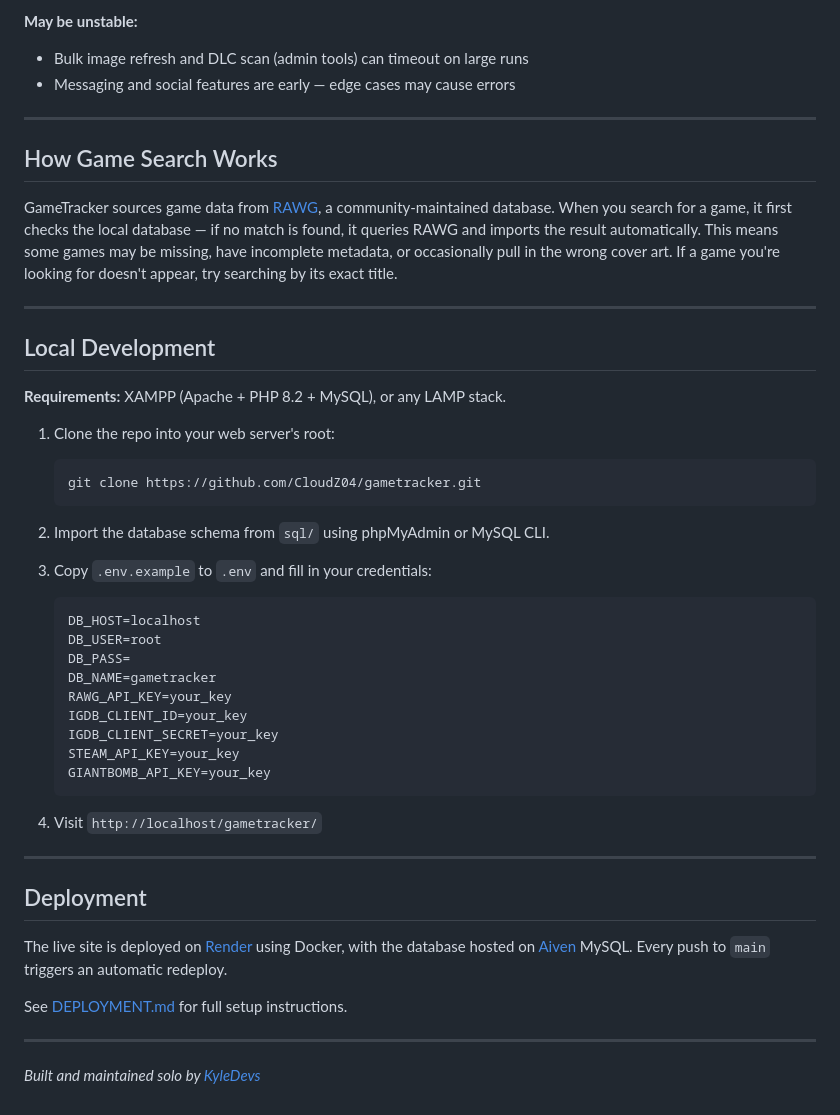
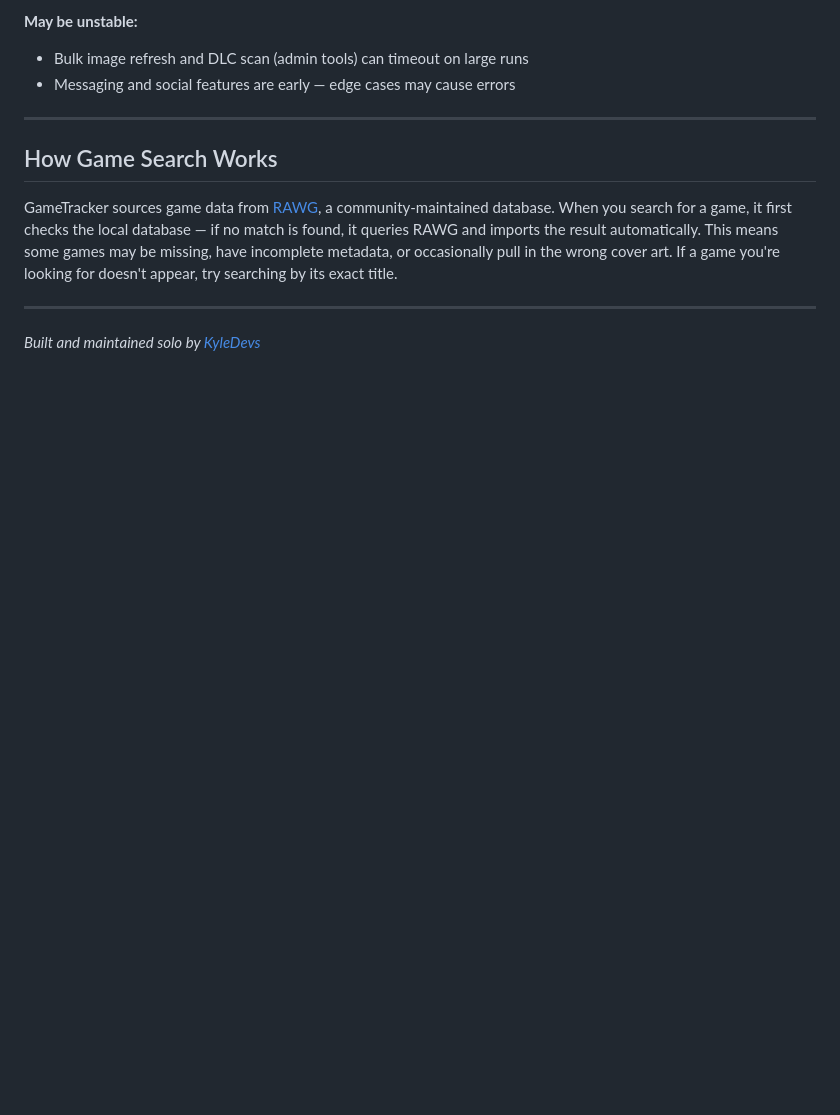
Before and after one commit to CloudZ04/gametracker, a Markdown page: README.md, the part around the change. GitHub-like rendering; blank space fills up the shorter version.

````diff
--- a/README.md
+++ b/README.md
@@ -78,40 +78,4 @@ GameTracker sources game data from [RAWG](https://rawg.io), a community-maintain
 
 ---
 
-## Local Development
-
-**Requirements:** XAMPP (Apache + PHP 8.2 + MySQL), or any LAMP stack.
-
-1. Clone the repo into your web server's root:
-   ```bash
-   git clone https://github.com/CloudZ04/gametracker.git
-   ```
-
-2. Import the database schema from `sql/` using phpMyAdmin or MySQL CLI.
-
-3. Copy `.env.example` to `.env` and fill in your credentials:
-   ```
-   DB_HOST=localhost
-   DB_USER=root
-   DB_PASS=
-   DB_NAME=gametracker
-   RAWG_API_KEY=your_key
-   IGDB_CLIENT_ID=your_key
-   IGDB_CLIENT_SECRET=your_key
-   STEAM_API_KEY=your_key
-   GIANTBOMB_API_KEY=your_key
-   ```
-
-4. Visit `http://localhost/gametracker/`
-
----
-
-## Deployment
-
-The live site is deployed on [Render](https://render.com) using Docker, with the database hosted on [Aiven](https://aiven.io) MySQL. Every push to `main` triggers an automatic redeploy.
-
-See [DEPLOYMENT.md](DEPLOYMENT.md) for full setup instructions.
-
----
-
-*Built and maintained solo by [KyleDevs](https://github.com/CloudZ04)*
+*Built and maintained solo by [KyleDevs](kyledevs.co.uk)*
````
